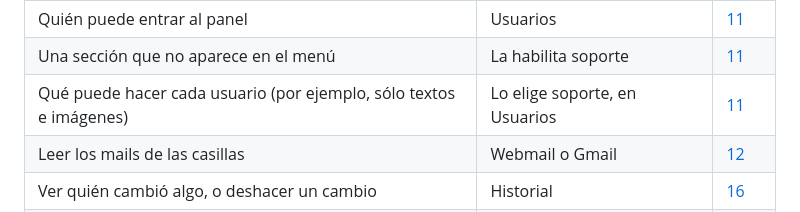
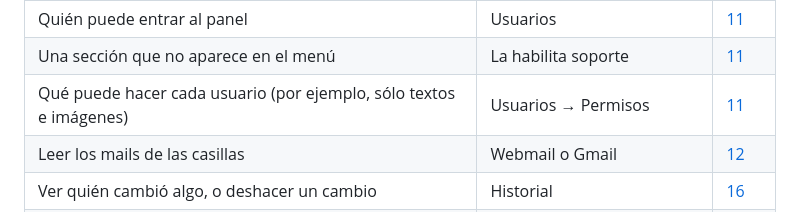
Before and after one commit to E1000iano/boggiano-guia, a Markdown page: README.md, the part around the change. GitHub-like rendering.

Commit message:
﻿Usuarios: los administradores con Usuarios también eligen permisos
Co-Authored-By: Claude Opus 5.5 <noreply@anthropic.com>

```diff
--- a/README.md
+++ b/README.md
@@ -70,7 +70,7 @@ Hoy el sitio está publicado pero con **datos de ejemplo**. En este orden:
 | Ver cuántas consultas llegan por WhatsApp | Consultas WhatsApp | [14](guia/14-consultas-por-whatsapp.md) |
 | Quién puede entrar al panel | Usuarios | [11](guia/11-usuarios.md) |
 | Una sección que no aparece en el menú | La habilita soporte | [11](guia/11-usuarios.md#roles-administrador-y-soporte) |
-| Qué puede hacer cada usuario (por ejemplo, sólo textos e imágenes) | Lo elige soporte, en Usuarios | [11](guia/11-usuarios.md#qué-puede-hacer-cada-usuario) |
+| Qué puede hacer cada usuario (por ejemplo, sólo textos e imágenes) | Usuarios → Permisos | [11](guia/11-usuarios.md#qué-puede-hacer-cada-usuario) |
 | Leer los mails de las casillas | Webmail o Gmail | [12](guia/12-correo.md) |
 | Ver quién cambió algo, o deshacer un cambio | Historial | [16](guia/16-historial.md) |
 | Respaldos y qué no tocar | — | [13](guia/13-mantenimiento.md) |
```
Also changed, not shown: guia/11-usuarios.md (+7 -5 lines), img/usuarios.jpg.
